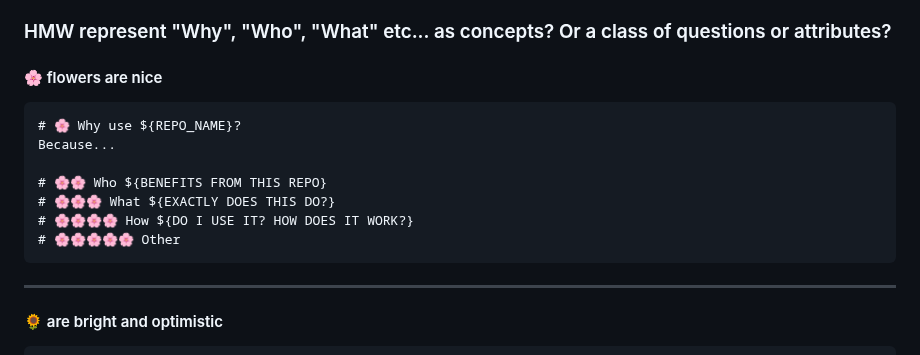
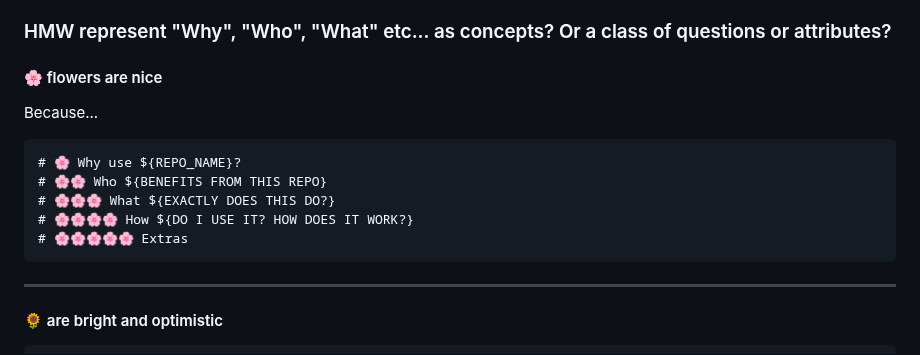
Before and after one commit to discoveryworks/readme-dot-lint, a Markdown page: scratchpad.md, the part around the change. Drawn GitHub-style.

````diff
--- a/scratchpad.md
+++ b/scratchpad.md
@@ -272,14 +272,13 @@ Because...
 ### HMW represent "Why", "Who", "What" etc... as concepts? Or a class of questions or attributes?
 #### 🌸 flowers are nice
 
+Because...
 ```
 # 🌸 Why use ${REPO_NAME}?
-Because...
-
 # 🌸🌸 Who ${BENEFITS FROM THIS REPO}
 # 🌸🌸🌸 What ${EXACTLY DOES THIS DO?}
 # 🌸🌸🌸🌸 How ${DO I USE IT? HOW DOES IT WORK?}
-# 🌸🌸🌸🌸🌸 Other
+# 🌸🌸🌸🌸🌸 Extras
 ```
 ---
 
````
Also changed, not shown: README.md (+41 -25 lines).
